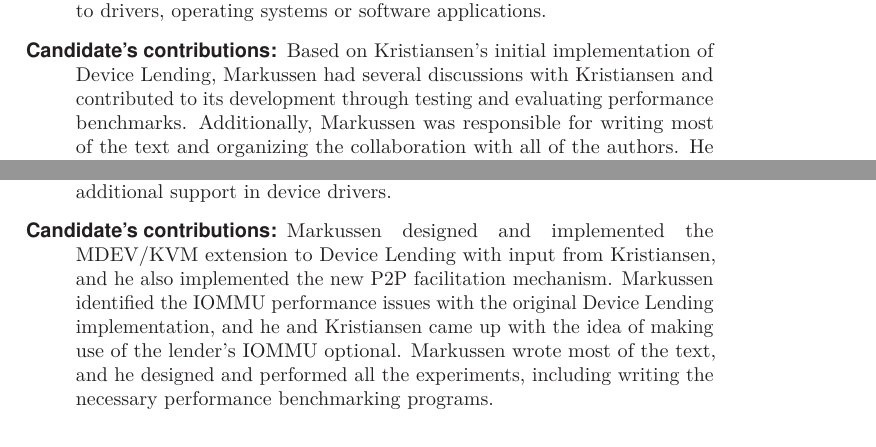
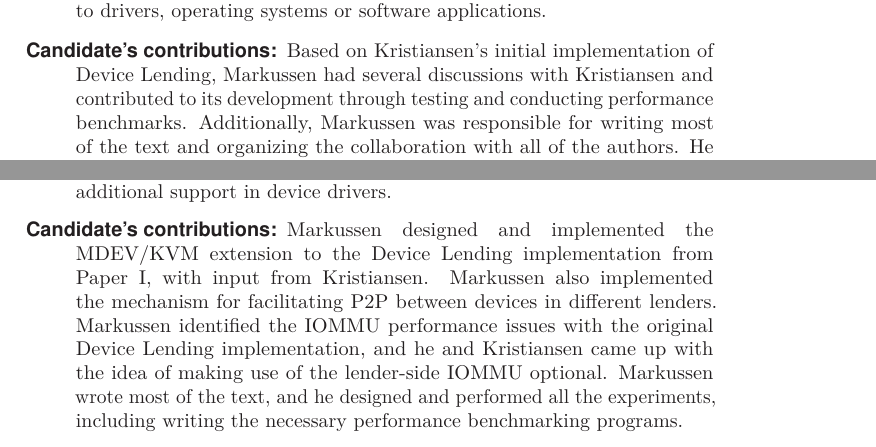
Before and after one commit to enfiskutensykkel/phd-thesis, a LaTeX thesis (main.tex, which reads sections/NOSSDAV-2016.tex, sections/SRMPDS-2018.tex): two parts of pages 27 and 41 of 81, joined at a grey line, cut so that both start at the same text. Compiled offline with pdfLaTeX.

Commit message:
Update on Overleaf.

```diff
--- a/sections/NOSSDAV-2016.tex
+++ b/sections/NOSSDAV-2016.tex
@@ -30,10 +30,11 @@
 		operating systems or software applications.
 
 	\item[Candidate's contributions:]
-	    Based on Kristiansen's initial implementation of Device~Lending, Markussen had several discussions with Kristiansen and contributed to its development through testing and evaluating performance benchmarks.
+	    Based on Kristiansen's initial implementation of Device~Lending, Markussen had several discussions with Kristiansen and contributed to its development through testing and conducting performance benchmarks.
 	    %
-		Additionally, Markussen was responsible for writing most of the text and organizing the collaboration with
-		all of the authors. He designed and performed the performance evaluation of the Device~Lending method described in the paper.
+		Additionally, Markussen was responsible for writing most of the text and organizing the collaboration with all of the authors.
+		%
+		He designed and performed the performance evaluation of the Device~Lending method described in the paper.
 
 
 	\item[Published in:]
--- a/sections/SRMPDS-2018.tex
+++ b/sections/SRMPDS-2018.tex
@@ -26,14 +26,15 @@
 
 
 	\item[Candidate's contributions:]
-		Markussen designed and implemented the \acrshort{mdev}/\acrshort{kvm} extension to Device~Lending with input from Kristiansen,
-		and he also implemented the new \acrshort{p2p} facilitation mechanism.
+		Markussen designed and implemented the \acrshort{mdev}/\acrshort{kvm} extension to the Device~Lending implementation from \cref{paper:NOSSDAV}, with input from Kristiansen.
+		%
+		Markussen also implemented the mechanism for facilitating \acrshort{p2p} between devices
+		in different lenders.
 		%
 		Markussen identified the \acrshort{iommu} performance issues with the original Device~Lending implementation, and he and Kristiansen
-		came up with the idea of making use of the lender's \acrshort{iommu} optional.
+		came up with the idea of making use of the lender-side \acrshort{iommu} optional.
 		%
-		Markussen wrote most of the text, and he designed and performed all the experiments, including writing the necessary performance benchmarking
-		programs.
+		Markussen wrote most of the text, and he designed and performed all the experiments, including writing the necessary performance benchmarking programs.
 
 	\item[Published in:]
 		Proceedings of the 47th International Conference on Parallel Processing Companion~(ICPP'18) ---
```
Also changed, not shown: sections/TOCS-2021.tex (+2 -2 lines).
